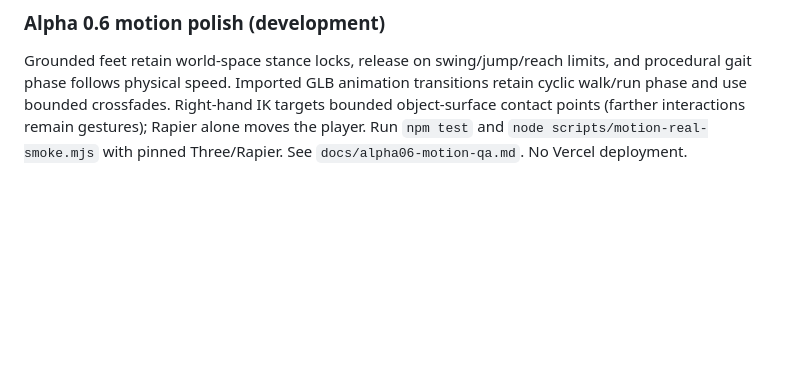
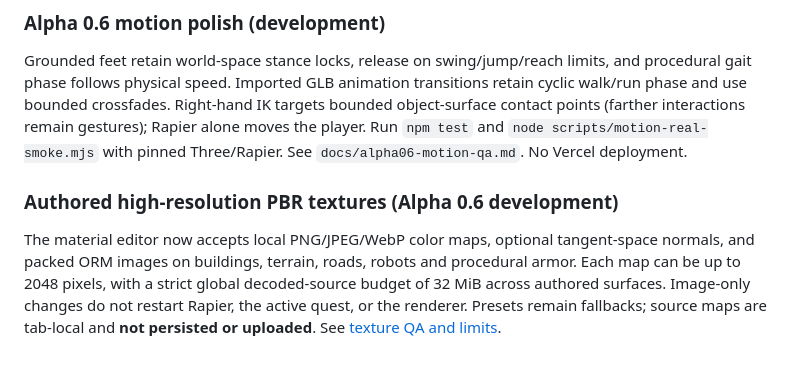
Before and after one commit to autonomousagentuniverse/blank-engine-lab, a Markdown page: README.md, the part around the change. Rendered like a GitHub page; blank space fills up the shorter version.

Commit message:
docs(engine): document authored texture import and memory constraints

```diff
--- a/README.md
+++ b/README.md
@@ -71,3 +71,7 @@ The optional pose layer (`character/ik.mjs`) probes Rapier ground contacts and a
 
 ### Alpha 0.6 motion polish (development)
 Grounded feet retain world-space stance locks, release on swing/jump/reach limits, and procedural gait phase follows physical speed. Imported GLB animation transitions retain cyclic walk/run phase and use bounded crossfades. Right-hand IK targets bounded object-surface contact points (farther interactions remain gestures); Rapier alone moves the player. Run `npm test` and `node scripts/motion-real-smoke.mjs` with pinned Three/Rapier. See `docs/alpha06-motion-qa.md`. No Vercel deployment.
+
+### Authored high-resolution PBR textures (Alpha 0.6 development)
+
+The material editor now accepts local PNG/JPEG/WebP color maps, optional tangent-space normals, and packed ORM images on buildings, terrain, roads, robots and procedural armor. Each map can be up to 2048 pixels, with a strict global decoded-source budget of 32 MiB across authored surfaces. Image-only changes do not restart Rapier, the active quest, or the renderer. Presets remain fallbacks; source maps are tab-local and **not persisted or uploaded**. See [texture QA and limits](docs/alpha06-authored-textures.md).
```
